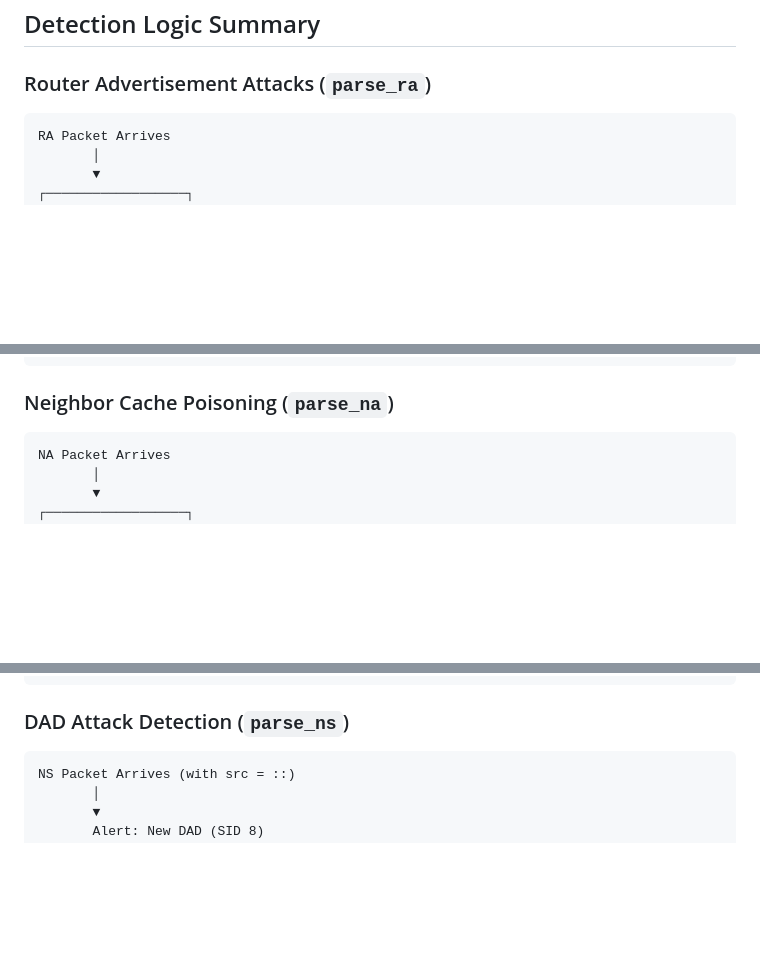
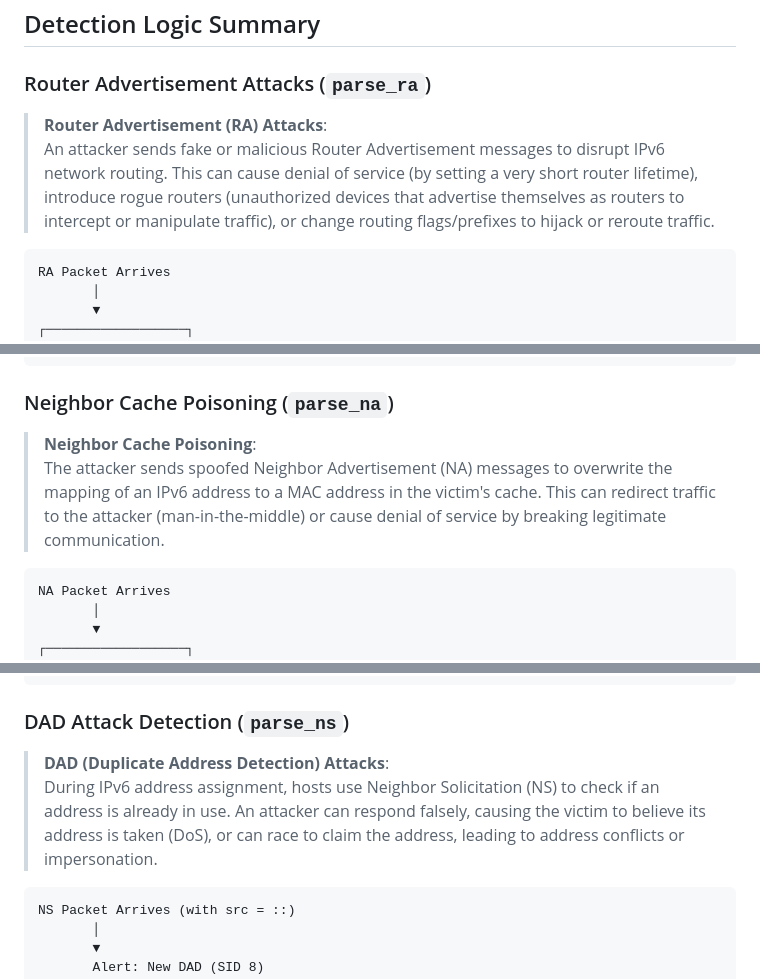
Before and after one commit to zhinoo-zobairi/thesis-workspace, a Markdown page: source_code_review/MyTakeawayAndQuestions-12-12-25.md, 3 parts joined by grey strips. Drawn GitHub-style; blank space fills up the shorter version.

Commit message:
Revise notes and my takeaways

````diff
--- a/source_code_review/MyTakeawayAndQuestions-12-12-25.md
+++ b/source_code_review/MyTakeawayAndQuestions-12-12-25.md
@@ -884,6 +884,9 @@ Snort Config (Lua)
 
 ### Router Advertisement Attacks (`parse_ra`)
 
+> **Router Advertisement (RA) Attacks**:
+> An attacker sends fake or malicious Router Advertisement messages to disrupt IPv6 network routing. This can cause denial of service (by setting a very short router lifetime), introduce rogue routers (unauthorized devices that advertise themselves as routers to intercept or manipulate traffic), or change routing flags/prefixes to hijack or reroute traffic.
+
 ```
 RA Packet Arrives
        │
@@ -916,6 +919,9 @@ RA Packet Arrives
 
 ### Neighbor Cache Poisoning (`parse_na`)
 
+> **Neighbor Cache Poisoning**:
+> The attacker sends spoofed Neighbor Advertisement (NA) messages to overwrite the mapping of an IPv6 address to a MAC address in the victim's cache. This can redirect traffic to the attacker (man-in-the-middle) or cause denial of service by breaking legitimate communication.
+
 ```
 NA Packet Arrives
        │
@@ -939,6 +945,9 @@ NA Packet Arrives
 ```
 
 ### DAD Attack Detection (`parse_ns`)
+
+> **DAD (Duplicate Address Detection) Attacks**:
+> During IPv6 address assignment, hosts use Neighbor Solicitation (NS) to check if an address is already in use. An attacker can respond falsely, causing the victim to believe its address is taken (DoS), or can race to claim the address, leading to address conflicts or impersonation.
 
 ```
 NS Packet Arrives (with src = ::)
````
Also changed, not shown: other parts of source_code_review/MyTakeawayAndQuestions-12-12-25.md (+6 -6 lines).
